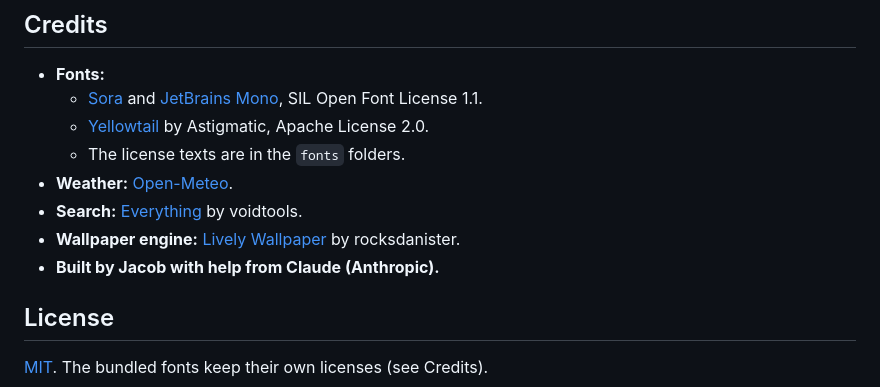
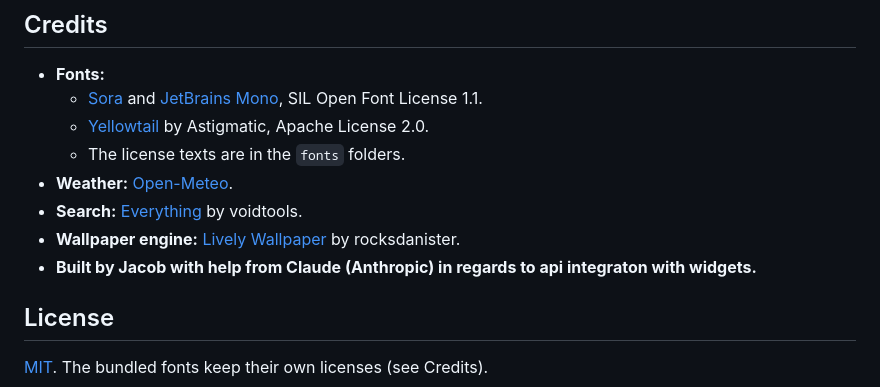
Before and after one commit to JacobeCohen/coral-coast-desktop, a Markdown page: README.md, the part around the change. Rendered like a GitHub page.

Commit message:
Update contribution details in README
Clarified contribution details regarding API integration with widgets.

```diff
--- a/README.md
+++ b/README.md
@@ -198,7 +198,7 @@ tools/       Packaging helper for Lively
 - **Weather:** [Open-Meteo](https://open-meteo.com/).
 - **Search:** [Everything](https://www.voidtools.com/) by voidtools.
 - **Wallpaper engine:** [Lively Wallpaper](https://github.com/rocksdanister/lively) by rocksdanister.
-- **Built by Jacob with help from Claude (Anthropic).**
+- **Built by Jacob with help from Claude (Anthropic) in regards to api integraton with widgets.**
 
 ## License
 
```
